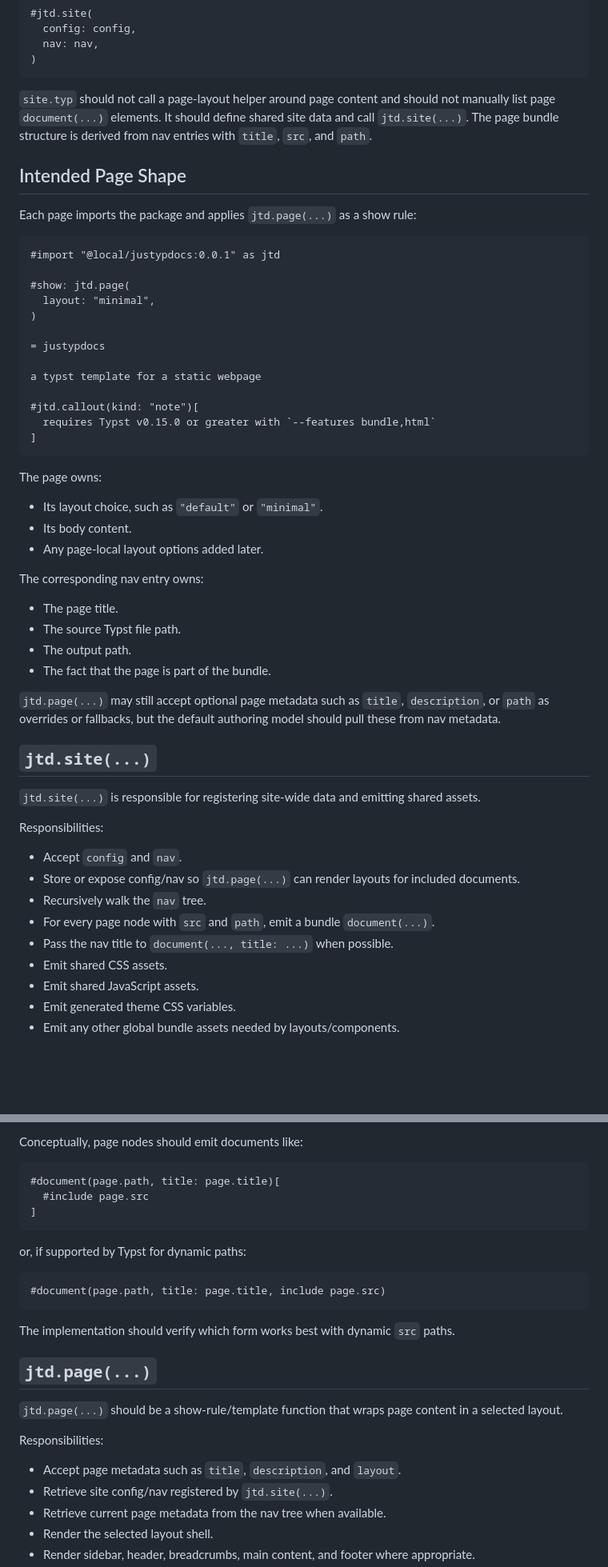
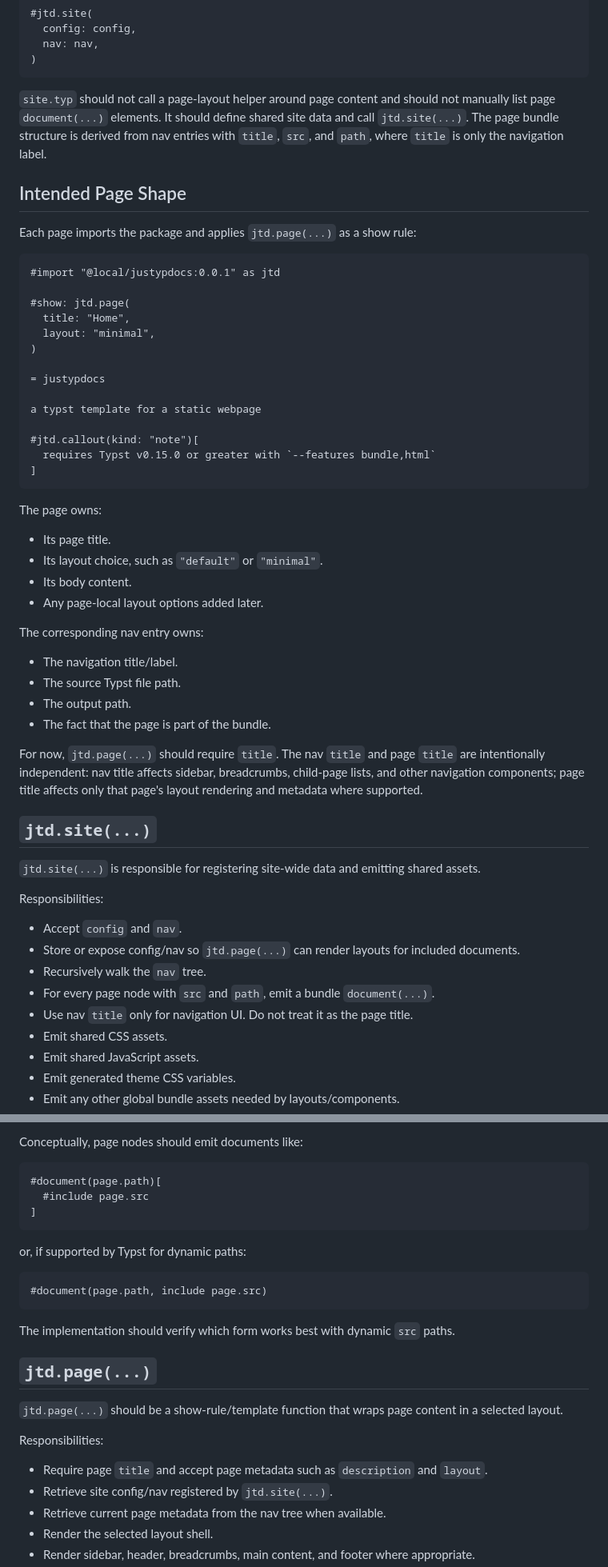
Before and after one commit to rctsang/justypdocs, a Markdown page: PLAN.md, 2 parts joined by grey strips. Shown at 80% size. GitHub-like rendering; blank space fills up the shorter version.

Commit message:
have title be required for both nav and page, separately

````diff
--- a/PLAN.md
+++ b/PLAN.md
@@ -122,7 +122,7 @@ typst watch --features bundle,html --format bundle site.typ dist
 )
 ```
 
-`site.typ` should not call a page-layout helper around page content and should not manually list page `document(...)` elements. It should define shared site data and call `jtd.site(...)`. The page bundle structure is derived from nav entries with `title`, `src`, and `path`.
+`site.typ` should not call a page-layout helper around page content and should not manually list page `document(...)` elements. It should define shared site data and call `jtd.site(...)`. The page bundle structure is derived from nav entries with `title`, `src`, and `path`, where `title` is only the navigation label.
 
 ## Intended Page Shape
 
@@ -132,6 +132,7 @@ Each page imports the package and applies `jtd.page(...)` as a show rule:
 #import "@local/justypdocs:0.0.1" as jtd
 
 #show: jtd.page(
+  title: "Home",
   layout: "minimal",
 )
 
@@ -146,18 +147,19 @@ a typst template for a static webpage
 
 The page owns:
 
+- Its page title.
 - Its layout choice, such as `"default"` or `"minimal"`.
 - Its body content.
 - Any page-local layout options added later.
 
 The corresponding nav entry owns:
 
-- The page title.
+- The navigation title/label.
 - The source Typst file path.
 - The output path.
 - The fact that the page is part of the bundle.
 
-`jtd.page(...)` may still accept optional page metadata such as `title`, `description`, or `path` as overrides or fallbacks, but the default authoring model should pull these from nav metadata.
+For now, `jtd.page(...)` should require `title`. The nav `title` and page `title` are intentionally independent: nav title affects sidebar, breadcrumbs, child-page lists, and other navigation components; page title affects only that page's layout rendering and metadata where supported.
 
 ## `jtd.site(...)`
 
@@ -169,7 +171,7 @@ Responsibilities:
 - Store or expose config/nav so `jtd.page(...)` can render layouts for included documents.
 - Recursively walk the `nav` tree.
 - For every page node with `src` and `path`, emit a bundle `document(...)`.
-- Pass the nav title to `document(..., title: ...)` when possible.
+- Use nav `title` only for navigation UI. Do not treat it as the page title.
 - Emit shared CSS assets.
 - Emit shared JavaScript assets.
 - Emit generated theme CSS variables.
@@ -193,7 +195,7 @@ default configurations can be declared in-file if `config` is unavailable in the
 Conceptually, page nodes should emit documents like:
 
 ```typst
-#document(page.path, title: page.title)[
+#document(page.path)[
   #include page.src
 ]
 ```
@@ -201,7 +203,7 @@ Conceptually, page nodes should emit documents like:
 or, if supported by Typst for dynamic paths:
 
 ```typst
-#document(page.path, title: page.title, include page.src)
+#document(page.path, include page.src)
 ```
 
 The implementation should verify which form works best with dynamic `src` paths.
@@ -212,7 +214,7 @@ The implementation should verify which form works best with dynamic `src` paths.
 
 Responsibilities:
 
-- Accept page metadata such as `title`, `description`, and `layout`.
+- Require page `title` and accept page metadata such as `description` and `layout`.
 - Retrieve site config/nav registered by `jtd.site(...)`.
 - Retrieve current page metadata from the nav tree when available.
 - Render the selected layout shell.
````
Also changed, not shown: other parts of PLAN.md (+6 -3 lines).
